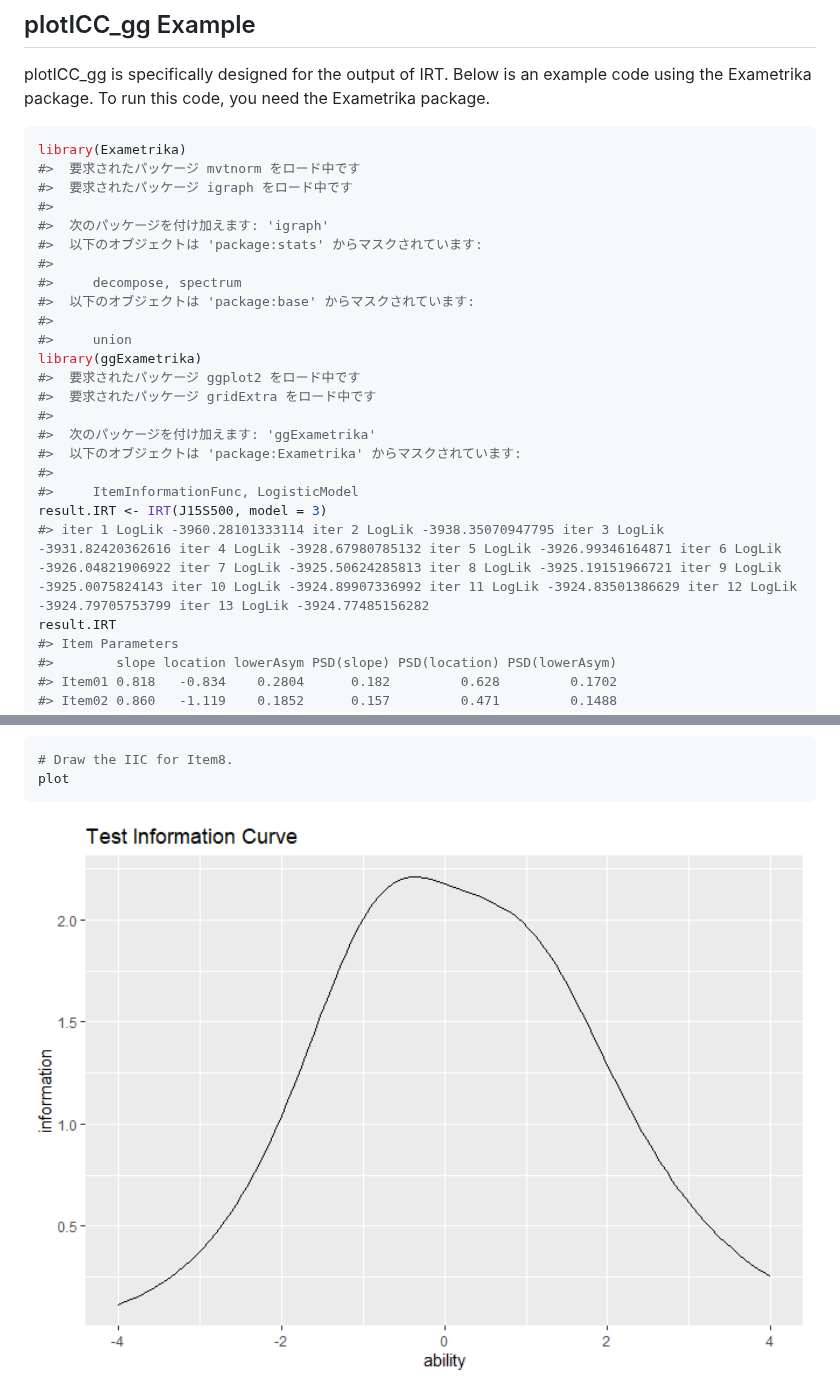
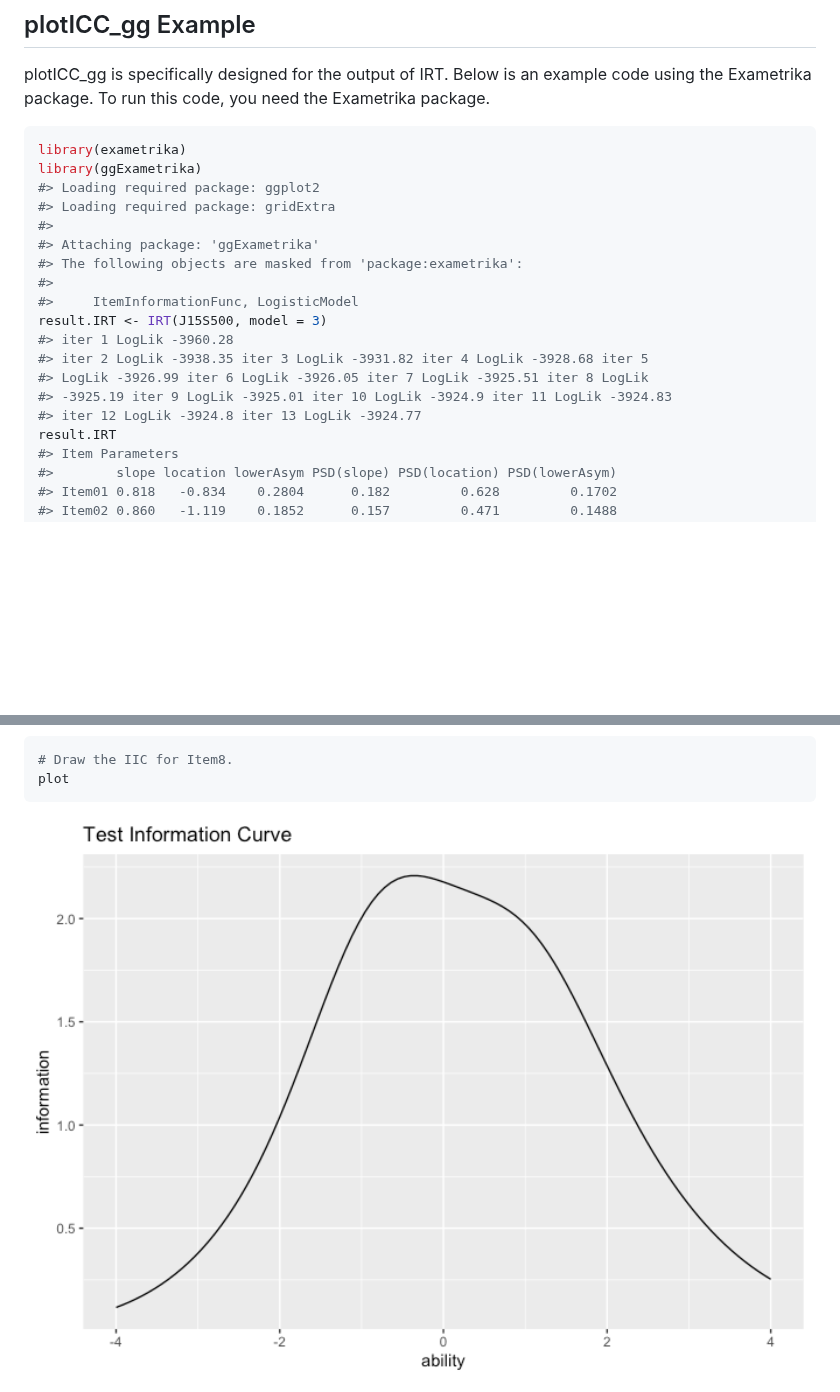
Before and after one commit to kosugitti/ggExametrika, a Markdown page: README.md, 2 parts joined by grey strips. GitHub-like rendering; pictures changed too: man/figures/README-unnamed-chunk-8-1.png; blank space fills up the shorter version.

Commit message:
Style: apply styler::style_pkg() and fix library(exametrika)

````diff
--- a/README.md
+++ b/README.md
@@ -46,27 +47,21 @@ example code using the Exametrika package. To run this code, you need
 the Exametrika package.
 
 ``` r
-library(Exametrika)
-#>  要求されたパッケージ mvtnorm をロード中です
-#>  要求されたパッケージ igraph をロード中です
+library(exametrika)
+library(ggExametrika)
+#> Loading required package: ggplot2
+#> Loading required package: gridExtra
 #>
-#>  次のパッケージを付け加えます: 'igraph'
-#>  以下のオブジェクトは 'package:stats' からマスクされています:
-#>
-#>     decompose, spectrum
-#>  以下のオブジェクトは 'package:base' からマスクされています:
-#>
-#>     union
-library(ggExametrika)
-#>  要求されたパッケージ ggplot2 をロード中です
-#>  要求されたパッケージ gridExtra をロード中です
-#>
-#>  次のパッケージを付け加えます: 'ggExametrika'
-#>  以下のオブジェクトは 'package:Exametrika' からマスクされています:
+#> Attaching package: 'ggExametrika'
+#> The following objects are masked from 'package:exametrika':
 #>
 #>     ItemInformationFunc, LogisticModel
 result.IRT <- IRT(J15S500, model = 3)
-#> iter 1 LogLik -3960.28101333114 iter 2 LogLik -3938.35070947795 iter 3 LogLik -3931.82420362616 iter 4 LogLik -3928.67980785132 iter 5 LogLik -3926.99346164871 iter 6 LogLik -3926.04821906922 iter 7 LogLik -3925.50624285813 iter 8 LogLik -3925.19151966721 iter 9 LogLik -3925.0075824143 iter 10 LogLik -3924.89907336992 iter 11 LogLik -3924.83501386629 iter 12 LogLik -3924.79705753799 iter 13 LogLik -3924.77485156282
+#> iter 1 LogLik -3960.28
+#> iter 2 LogLik -3938.35 iter 3 LogLik -3931.82 iter 4 LogLik -3928.68 iter 5
+#> LogLik -3926.99 iter 6 LogLik -3926.05 iter 7 LogLik -3925.51 iter 8 LogLik
+#> -3925.19 iter 9 LogLik -3925.01 iter 10 LogLik -3924.9 iter 11 LogLik -3924.83
+#> iter 12 LogLik -3924.8 iter 13 LogLik -3924.77
 result.IRT
 #> Item Parameters
 #>        slope location lowerAsym PSD(slope) PSD(location) PSD(lowerAsym)
````
Also changed, not shown: other parts of README.md (+7 -6 lines), man/figures/README-unnamed-chunk-4-1.png, man/figures/README-unnamed-chunk-4-2.png, man/figures/README-unnamed-chunk-6-1.png, man/figures/README-unnamed-chunk-6-2.png, 5 other files.
